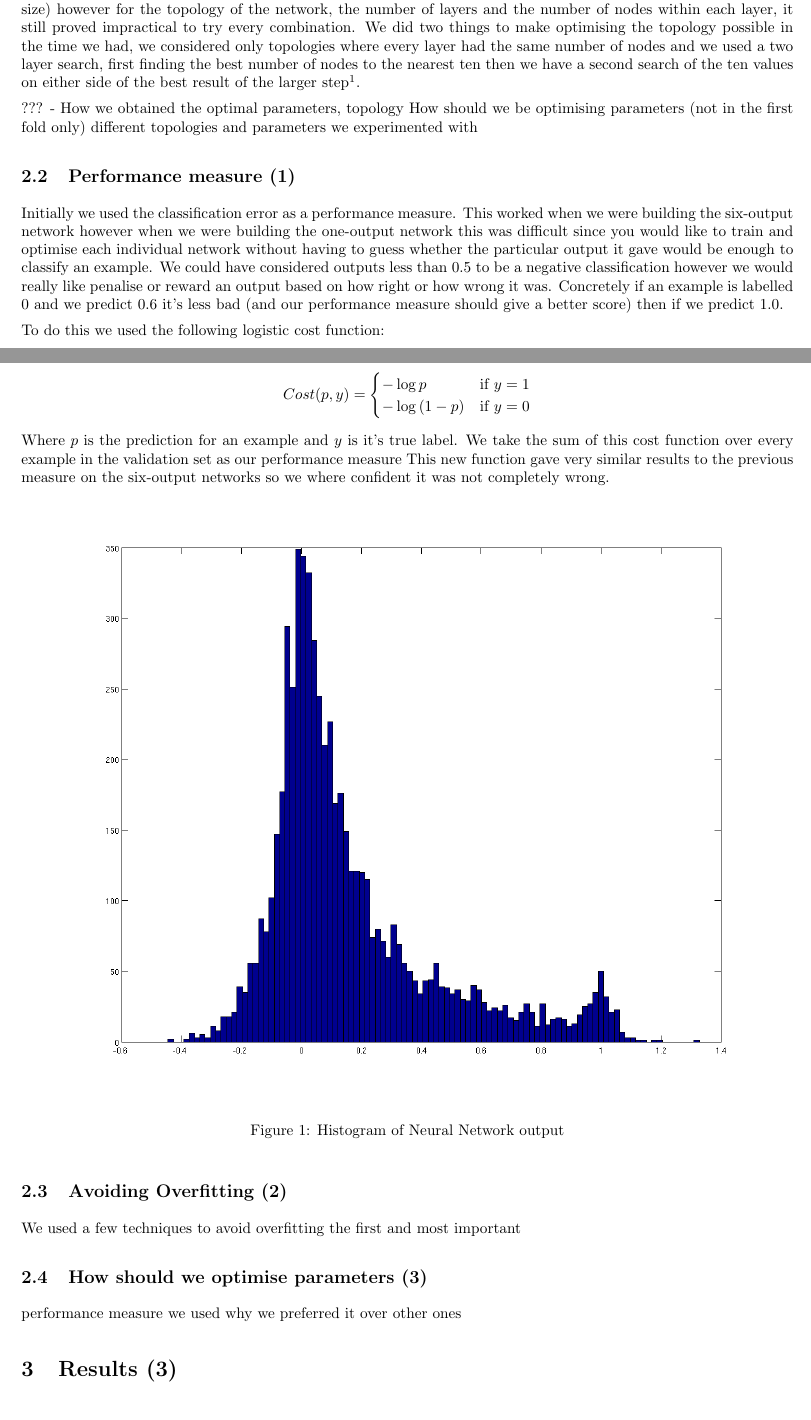
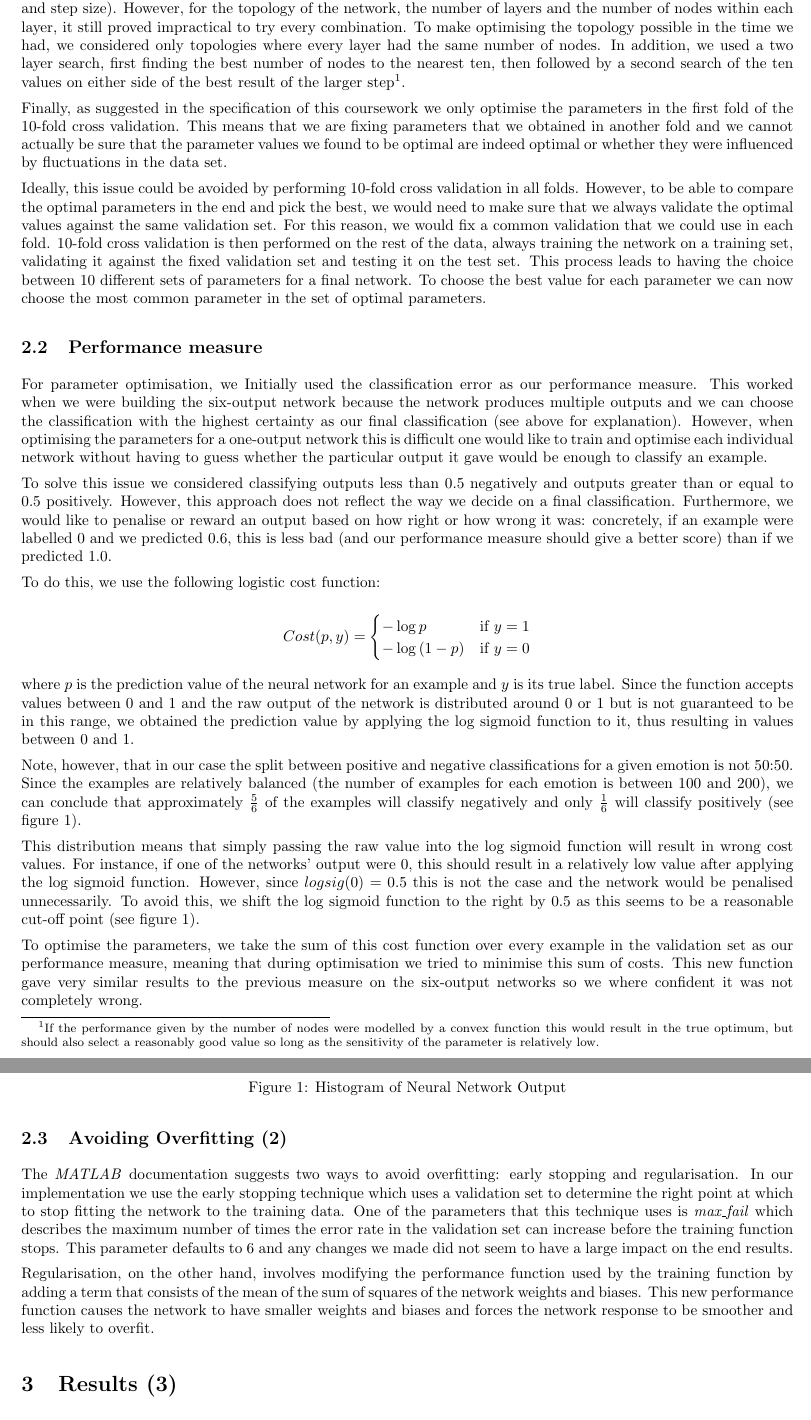
Before and after one commit to aoveen/machineLearning, a LaTeX document (reports/neural_networks/neural_networks.tex): two parts of pages 1 and 2 of 2 before the commit and two parts of pages 2 and 3 of 3 after it, joined at a grey line, cut so that both start at the same text. Compiled offline with pdfLaTeX.

Commit message:
Adding descriptions

```diff
--- a/reports/neural_networks/neural_networks.tex
+++ b/reports/neural_networks/neural_networks.tex
@@ -38,19 +41,20 @@ After doing this for each parameter value we selected the value with best perfor
 
-For most of the parameters it was possible to do a exhaustive (grid) search (after fixing a reasonable range and step size) however for the topology of the network, the number of layers and the number of nodes within each layer, it still proved impractical to try every combination.
-We did two things to make optimising the topology possible in the time we had, we considered only topologies where every layer had the same number of nodes and we used a two layer search, first finding the best number of nodes to the nearest ten then we have a second search of the ten values on either side of the best result of the larger step\footnote{This will only be the true optimum value if the performance measure given the number of nodes is convex however so long as the larger step is smaller than large fluctuations in the performance measure this should do reasonably well.}.
+We first set out each parameter we would have to optimise. To do this we listed all parameters and analysed the effect each parameter has on the result by fixing all other parameters, varying one parameter and observing the variance in the results. Having done this on a small subset of the data (1 fold) we concluded that the most influential parameters are \emph{training function}, \emph{number of nodes and layers}, \emph{goal}. % more here and do we want to write this? We didn't really do this...
 
-???
-- How we obtained the optimal parameters, topology
-How should we be optimising parameters (not in the first fold only)
-different topologies and parameters we experimented with
+In order to optimise the parameters we selected in the first step of the optimisation process, we implemented 3-fold cross validation inside the training set of the first fold, thus splitting the training set up into a new training set and a validation set and repeating the analysis three times, recording the average sum of the performance of one possible value for a parameter. After doing this for each of the possible parameter values we selected the value with the best performance measure.
 
-\subsection{Performance measure (1)}
-Initially we used the classification error as a performance measure.
-This worked when we were building the six-output network however when we were building the one-output network this was difficult since you would like to train and optimise each individual network without having to guess whether the particular output it gave would be enough to classify an example.
-We could have considered outputs less than 0.5 to be a negative classification however we would really like penalise or reward an output based on how right or how wrong it was.
-Concretely if an example is labelled 0 and we predict 0.6 it's less bad (and our performance measure should give a better score) then if we predict 1.0.
+Note that for most of the parameters it was possible to do a exhaustive (grid) search (after fixing a reasonable range and step size). However, for the topology of the network, the number of layers and the number of nodes within each layer, it still proved impractical to try every combination. To make optimising the topology possible in the time we had, we considered only topologies where every layer had the same number of nodes. In addition, we used a two layer search, first finding the best number of nodes to the nearest ten, then followed by a second search of the ten values on either side of the best result of the larger step\footnote{If the performance given by the number of nodes were modelled by a convex function this would result in the true optimum, but should also select a reasonably good value so long as the sensitivity of the parameter is relatively low.}.
 
-To do this we used the following logistic cost function:
+Finally, as suggested in the specification of this coursework we only optimise the parameters in the first fold of the 10-fold cross validation. This means that we are fixing parameters that we obtained in another fold and we cannot actually be sure that the parameter values we found to be optimal are indeed optimal or whether they were influenced by fluctuations in the data set.
+
+Ideally, this issue could be avoided by performing 10-fold cross validation in all folds. However, to be able to compare the optimal parameters in the end and pick the best, we would need to make sure that we always validate the optimal values against the same validation set. For this reason, we would fix a common validation that we could use in each fold. 10-fold cross validation is then performed on the rest of the data, always training the network on a training set, validating it against the fixed validation set and testing it on the test set. This process leads to having the choice between 10 different sets of parameters for a final network. To choose the best value for each parameter we can now choose the most common parameter in the set of optimal parameters.
+
+\subsection{Performance measure}
+For parameter optimisation, we Initially used the classification error as our performance measure. This worked when we were building the six-output network because the network produces multiple outputs and we can choose the classification with the highest certainty as our final classification (see above for explanation). However, when optimising the parameters for a one-output network this is difficult one would like to train and optimise each individual network without having to guess whether the particular output it gave would be enough to classify an example.
+
+To solve this issue we considered classifying outputs less than 0.5 negatively and outputs greater than or equal to 0.5 positively. However, this approach does not reflect the way we decide on a final classification. Furthermore, we would like to penalise or reward an output based on how right or how wrong it was: concretely, if an example were labelled 0 and we predicted 0.6, this is less bad (and our performance measure should give a better score) than if we predicted 1.0.
+
+To do this, we use the following logistic cost function:
 
 \[
     Cost(p, y)=
@@ -60,23 +64,25 @@ To do this we used the following logistic cost function:
 \end{cases}
 \]
 
-Where $p$ is the prediction for an example and $y$ is it's true label.
-We take the sum of this cost function over every example in the validation set as our performance measure
-This new function gave very similar results to the previous measure on the six-output networks so we where confident it was not completely wrong.
+where $p$ is the prediction value of the neural network for an example and $y$ is its true label. Since the function accepts values between 0 and 1 and the raw output of the network is distributed around 0 or 1 but is not guaranteed to be in this range, we obtained the prediction value by applying the log sigmoid function to it, thus resulting in values between 0 and 1.
+
+Note, however, that in our case the split between positive and negative classifications for a given emotion is not 50:50. Since the examples are relatively balanced (the number of examples for each emotion is between 100 and 200), we can conclude that approximately $\frac{5}{6}$ of the examples will classify negatively and only $\frac{1}{6}$ will classify positively (see figure \ref{fig:examplesDistribution}).
 
 \begin{figure}[!ht]
      \centering
-     \includegraphics[width=\textwidth]{../../images/clean_hist.png}
-     \caption{Histogram of Neural Network output}
-     \label{fig:tree2}
+     \includegraphics[scale=0.3]{../../images/clean_hist.png}
+     \caption{Histogram of Neural Network Output}
+     \label{fig:examplesDistribution}
 \end{figure}
 
+This distribution means that simply passing the raw value into the log sigmoid function will result in wrong cost values. For instance, if one of the networks' output were 0, this should result in a relatively low value after applying the log sigmoid function. However, since $logsig(0) = 0.5$ this is not the case and the network would be penalised unnecessarily. To avoid this, we shift the log sigmoid function to the right by 0.5 as this seems to be a reasonable cut-off point (see figure \ref{fig:examplesDistribution}).
+
+To optimise the parameters, we take the sum of this cost function over every example in the validation set as our performance measure, meaning that during optimisation we tried to minimise this sum of costs. This new function gave very similar results to the previous measure on the six-output networks so we where confident it was not completely wrong.
 
 \subsection{Avoiding Overfitting (2)}
-We used a few techniques to avoid overfitting the first and most important
+The \emph{MATLAB} documentation suggests two ways to avoid overfitting: early stopping and regularisation. In our implementation we use the early stopping technique which uses a validation set to determine the right point at which to stop fitting the network to the training data. One of the parameters that this technique uses is \emph{max\_fail} which describes the maximum number of times the error rate in the validation set can increase before the training function stops. This parameter defaults to 6 and any changes we made did not seem to have a large impact on the end results.
 
-\subsection{How should we optimise parameters (3)}
-performance measure we used why we preferred it over other ones
+Regularisation, on the other hand, involves modifying the performance function used by the training function by adding a term that consists of the mean of the sum of squares of the network weights and biases. This new performance function causes the network to have smaller weights and biases and forces the network response to be smoother and less likely to overfit.
 
 \section{Results (3)}
 
```
Also changed, not shown: reports/neural_networks/neural_networks.tex (21 more changed lines).
